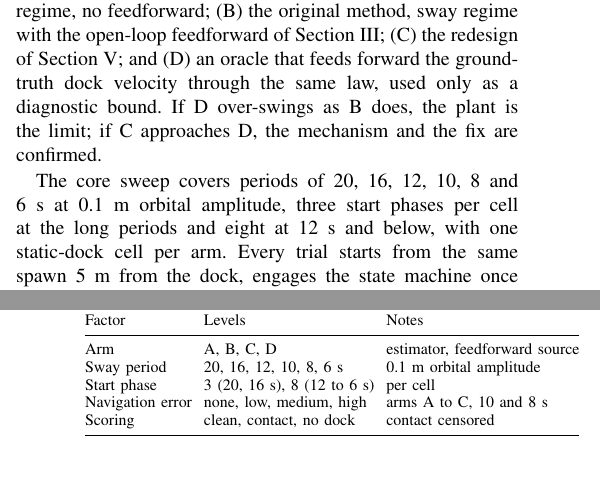
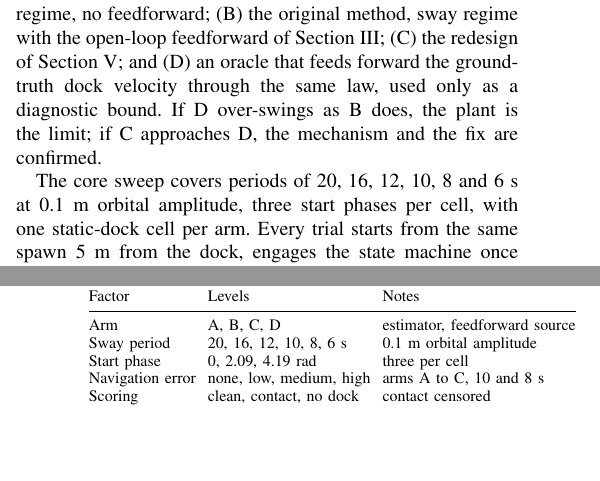
Before and after one commit to alanchoi00/bluerov2-docking-thesis, a LaTeX paper (ut27/paper/main.tex, which reads ut27/paper/sections/06-experimental-design.tex): two parts of the columns of pages 5 and 6 of 6, joined at a grey line, cut so that both start at the same text, the shorter picture padded with empty space. Compiled offline with pdfLaTeX; a missing font is replaced by an installed copy or a similar font; a LaTeX package or settings file that is missing is left out.

Commit message:
docs(paper): three start phases per cell, matching the sweep runner and the reduced campaign

```diff
--- a/ut27/paper/sections/06-experimental-design.tex
+++ b/ut27/paper/sections/06-experimental-design.tex
@@ -3,7 +3,7 @@
 
 Four arms share the perception pipeline, the controllers and the state machine and differ only in the estimator and the feedforward source (Table~\ref{tab:design}): (A) the reactive baseline, static regime, no feedforward; (B) the original method, sway regime with the open-loop feedforward of Section~\ref{sec:system}; (C) the redesign of Section~\ref{sec:redesign}; and (D) an oracle that feeds forward the ground-truth dock velocity through the same law, used only as a diagnostic bound. If D over-swings as B does, the plant is the limit; if C approaches D, the mechanism and the fix are confirmed.
 
-The core sweep covers periods of 20, 16, 12, 10, 8 and 6~s at 0.1~m orbital amplitude, three start phases per cell at the long periods and eight at 12~s and below, with one static-dock cell per arm. Every trial starts from the same spawn 5~m from the dock, engages the state machine once the filter has initialised, and runs to the seat or a timeout. A trial receives one of three outcomes: \emph{clean} if the vehicle latched without crossing the 0.15~m entry aperture off axis before latching; \emph{contact} if it crossed the aperture boundary inside the dock plane before latching, since contact is not physically modelled the trial is censored from that instant; and \emph{no dock} on timeout. Per trial the analysis records the lateral and vertical offset and the closing speed at the dock plane, the time to dock, the vehicle-to-dock lateral amplitude ratio over the measured tracking windows, the dock-velocity estimation error against the ground-truth derivative while the filter is usable, the fraction of time without a marker measurement, and the counts of demotions and stale episodes. All of these are computed offline from recorded bags by the same scripts for every arm.
+The core sweep covers periods of 20, 16, 12, 10, 8 and 6~s at 0.1~m orbital amplitude, three start phases per cell, with one static-dock cell per arm. Every trial starts from the same spawn 5~m from the dock, engages the state machine once the filter has initialised, and runs to the seat or a timeout. A trial receives one of three outcomes: \emph{clean} if the vehicle latched without crossing the 0.15~m entry aperture off axis before latching; \emph{contact} if it crossed the aperture boundary inside the dock plane before latching, since contact is not physically modelled the trial is censored from that instant; and \emph{no dock} on timeout. Per trial the analysis records the lateral and vertical offset and the closing speed at the dock plane, the time to dock, the vehicle-to-dock lateral amplitude ratio over the measured tracking windows, the dock-velocity estimation error against the ground-truth derivative while the filter is usable, the fraction of time without a marker measurement, and the counts of demotions and stale episodes. All of these are computed offline from recorded bags by the same scripts for every arm.
 
 The navigation-robustness sweep injects a first-order Gauss-Markov velocity bias into the vehicle navigation solution seen by the estimators and controllers, with the ground truth used only for scoring:
 \begin{equation}
@@ -23,7 +23,7 @@ integrated into a position error $b^p_{k+1} = b^p_k + \Delta t\, b^v_k$, plus wh
     \midrule
     Arm & A, B, C, D & estimator, feedforward source \\
     Sway period & 20, 16, 12, 10, 8, 6 s & 0.1 m orbital amplitude \\
-    Start phase & 3 (20, 16 s), 8 (12 to 6 s) & per cell \\
+    Start phase & 0, 2.09, 4.19 rad & three per cell \\
     Navigation error & none, low, medium, high & arms A to C, 10 and 8 s \\
     Scoring & clean, contact, no dock & contact censored \\
     \bottomrule
```
